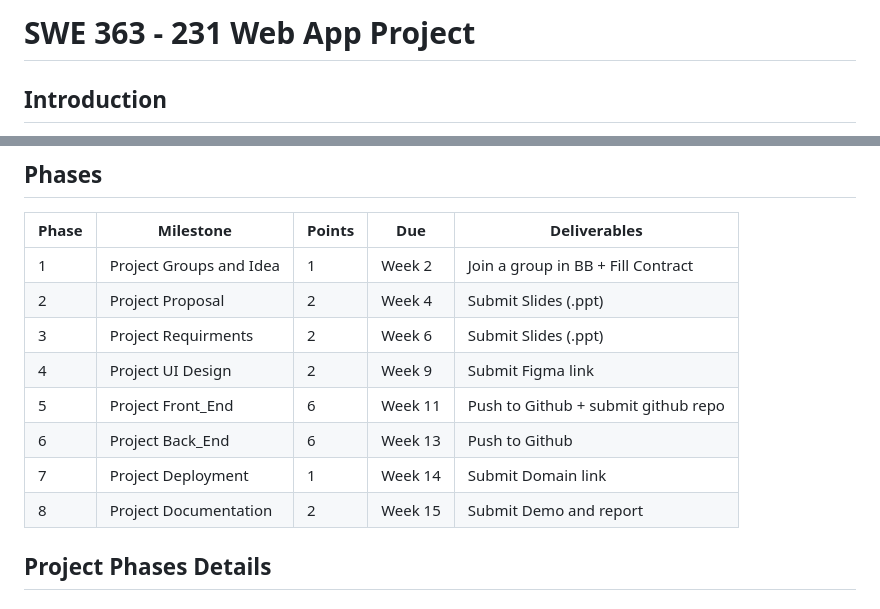
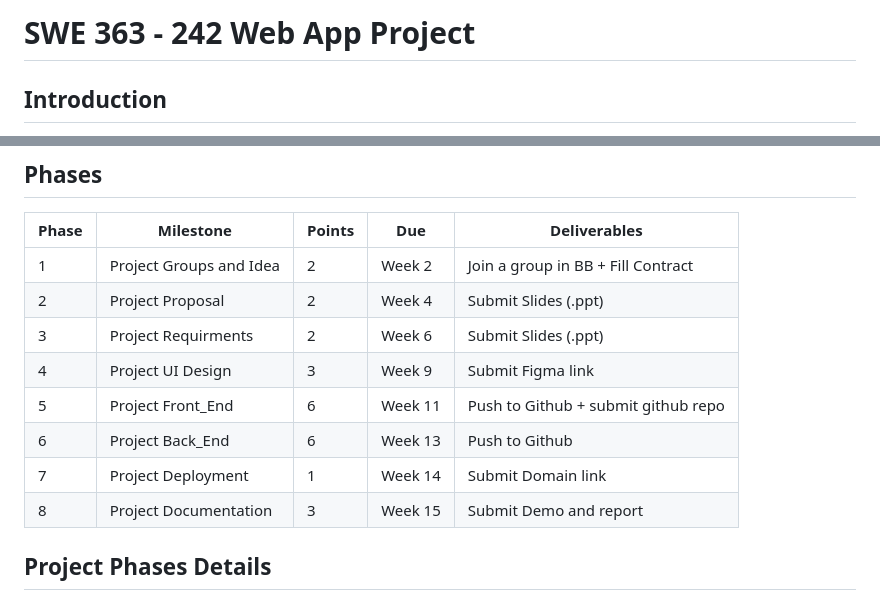
Before and after one commit to hammadojh/web_course, a Markdown page: term_project.md, 2 parts joined by grey strips. GitHub-like rendering.

Commit message:
Updated project points

```diff
--- a/term_project.md
+++ b/term_project.md
@@ -1,4 +1,4 @@
-# SWE 363 - 231 Web App Project
+# SWE 363 - 242 Web App Project
 
 ## Introduction
 
@@ -10,14 +10,14 @@ This project will be conducted in groups comprising 5 students. Each group is ta
 
 | Phase              | Milestone                   | Points | Due     | Deliverables                           |
 |--------------------|-----------------------------|--------|---------|----------------------------------------|
-| 1                  | Project Groups and Idea     | 1      | Week 2  | Join a group in BB + Fill Contract     |
+| 1                  | Project Groups and Idea     | 2      | Week 2  | Join a group in BB + Fill Contract     |
 | 2                  | Project Proposal            | 2      | Week 4  | Submit Slides (.ppt)                   |
 | 3                  | Project Requirments         | 2      | Week 6  | Submit Slides (.ppt)                   |
-| 4                  | Project UI Design           | 2      | Week 9  | Submit Figma link                      |
+| 4                  | Project UI Design           | 3      | Week 9  | Submit Figma link                      |
 | 5                  | Project Front_End           | 6      | Week 11 | Push to Github + submit github repo    |
 | 6                  | Project Back_End            | 6      | Week 13 | Push to Github                         |
 | 7                  | Project Deployment          | 1      | Week 14 | Submit Domain link                     |
-| 8                  | Project Documentation       | 2      | Week 15 | Submit Demo and report                 |
+| 8                  | Project Documentation       | 3      | Week 15 | Submit Demo and report                 |
 
 ## Project Phases Details
 
```
